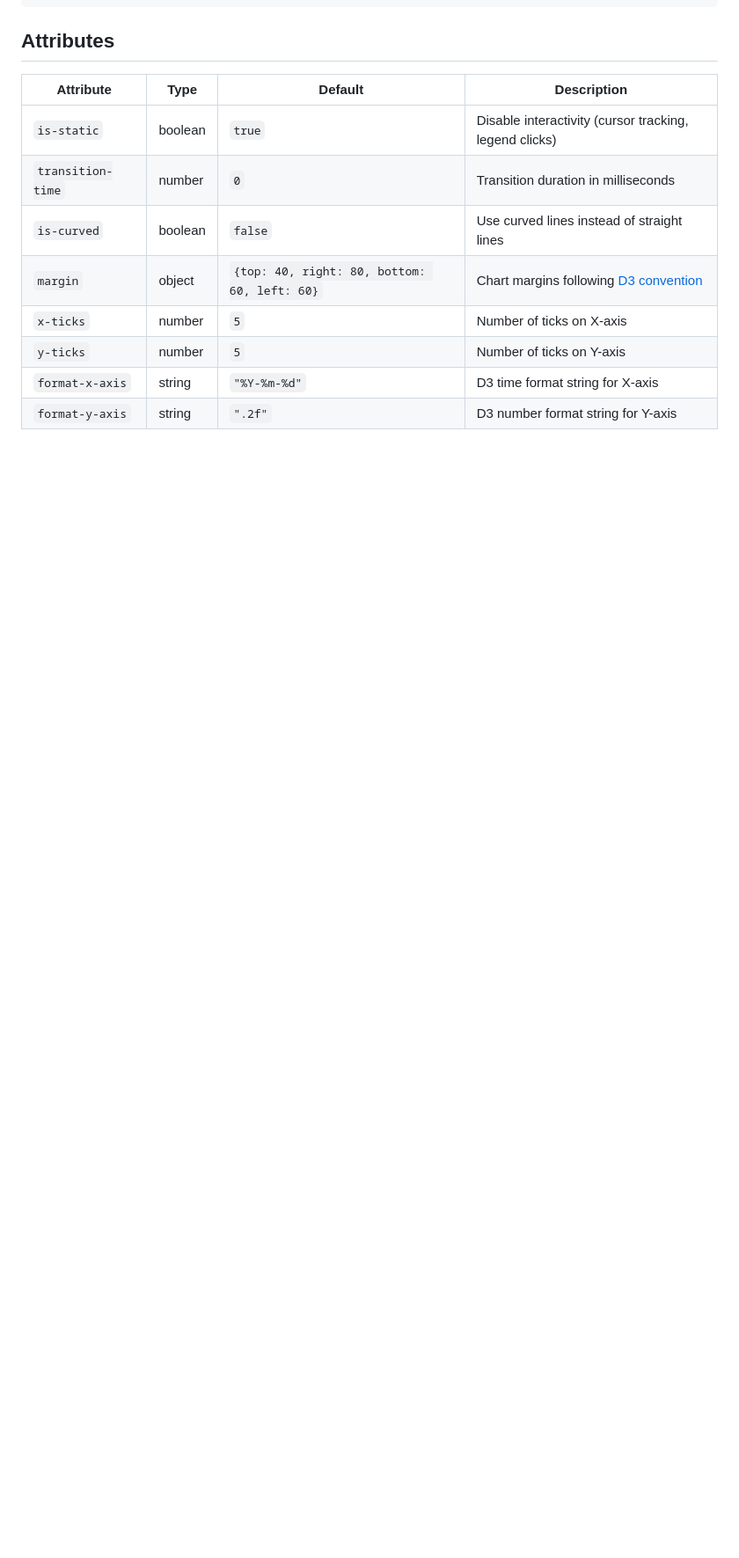
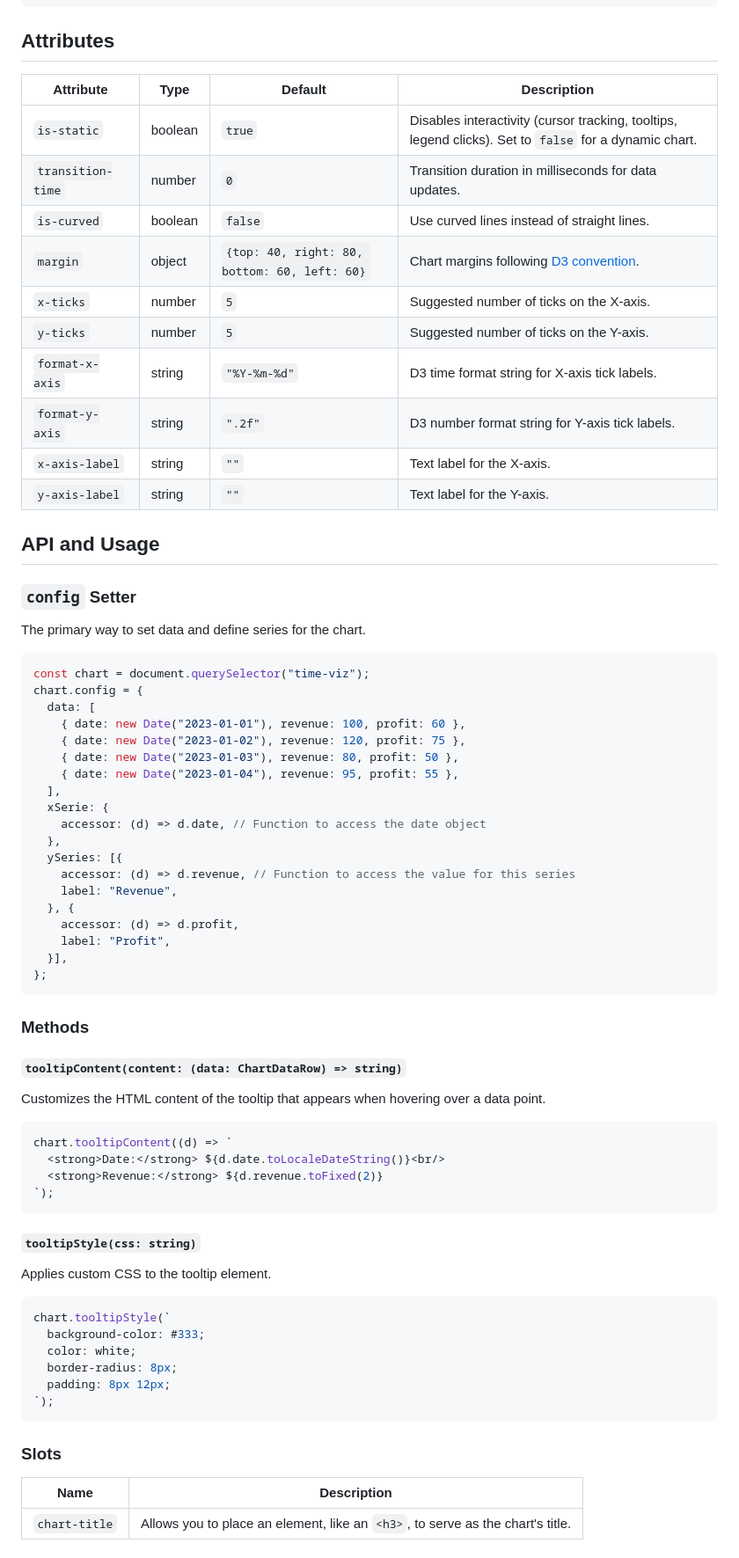
Before and after one commit to MetalbolicX/time-viz, a Markdown page: README.md, the part around one of its changes. Shown at 88% size. Rendered like a GitHub page; blank space fills up the shorter version.

Commit message:
docs: enhance README with detailed attribute descriptions and usage examples

````diff
--- a/README.md
+++ b/README.md
@@ -72,11 +72,74 @@ chart.config = {
 
 | Attribute | Type | Default | Description |
 |-----------|------|---------|-------------|
-| `is-static` | boolean | `true` | Disable interactivity (cursor tracking, legend clicks) |
-| `transition-time` | number | `0` | Transition duration in milliseconds |
-| `is-curved` | boolean | `false` | Use curved lines instead of straight lines |
-| `margin` | object | `{top: 40, right: 80, bottom: 60, left: 60}` | Chart margins following [D3 convention](https://observablehq.com/@d3/margin-convention) |
-| `x-ticks` | number | `5` | Number of ticks on X-axis |
-| `y-ticks` | number | `5` | Number of ticks on Y-axis |
-| `format-x-axis` | string | `"%Y-%m-%d"` | D3 time format string for X-axis |
-| `format-y-axis` | string | `".2f"` | D3 number format string for Y-axis |
+| `is-static` | boolean | `true` | Disables interactivity (cursor tracking, tooltips, legend clicks). Set to `false` for a dynamic chart. |
+| `transition-time` | number | `0` | Transition duration in milliseconds for data updates. |
+| `is-curved` | boolean | `false` | Use curved lines instead of straight lines. |
+| `margin` | object | `{top: 40, right: 80, bottom: 60, left: 60}` | Chart margins following [D3 convention](https://observablehq.com/@d3/margin-convention). |
+| `x-ticks` | number | `5` | Suggested number of ticks on the X-axis. |
+| `y-ticks` | number | `5` | Suggested number of ticks on the Y-axis. |
+| `format-x-axis` | string | `"%Y-%m-%d"` | D3 time format string for X-axis tick labels. |
+| `format-y-axis` | string | `".2f"` | D3 number format string for Y-axis tick labels. |
+| `x-axis-label` | string | `""` | Text label for the X-axis. |
+| `y-axis-label` | string | `""` | Text label for the Y-axis. |
+
+## API and Usage
+
+### `config` Setter
+
+The primary way to set data and define series for the chart.
+
+```javascript
+const chart = document.querySelector("time-viz");
+chart.config = {
+  data: [
+    { date: new Date("2023-01-01"), revenue: 100, profit: 60 },
+    { date: new Date("2023-01-02"), revenue: 120, profit: 75 },
+    { date: new Date("2023-01-03"), revenue: 80, profit: 50 },
+    { date: new Date("2023-01-04"), revenue: 95, profit: 55 },
+  ],
+  xSerie: {
+    accessor: (d) => d.date, // Function to access the date object
+  },
+  ySeries: [{
+    accessor: (d) => d.revenue, // Function to access the value for this series
+    label: "Revenue",
+  }, {
+    accessor: (d) => d.profit,
+    label: "Profit",
+  }],
+};
+```
+
+### Methods
+
+#### `tooltipContent(content: (data: ChartDataRow) => string)`
+
+Customizes the HTML content of the tooltip that appears when hovering over a data point.
+
+```javascript
+chart.tooltipContent((d) => `
+  <strong>Date:</strong> ${d.date.toLocaleDateString()}<br/>
+  <strong>Revenue:</strong> ${d.revenue.toFixed(2)}
+`);
+```
+
+#### `tooltipStyle(css: string)`
+
+Applies custom CSS to the tooltip element.
+
+```javascript
+chart.tooltipStyle(`
+  background-color: #333;
+  color: white;
+  border-radius: 8px;
+  padding: 8px 12px;
+`);
+```
+
+### Slots
+
+| Name | Description |
+|------|-------------|
+| `chart-title` | Allows you to place an element, like an `<h3>`, to serve as the chart's title. |
+
````
Also changed, not shown: other parts of README.md (+7 -14 lines).
